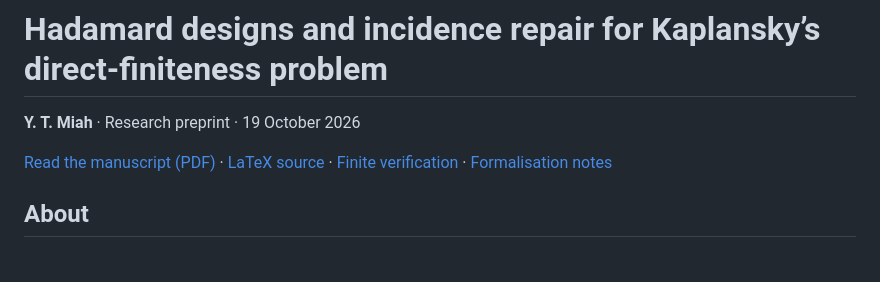
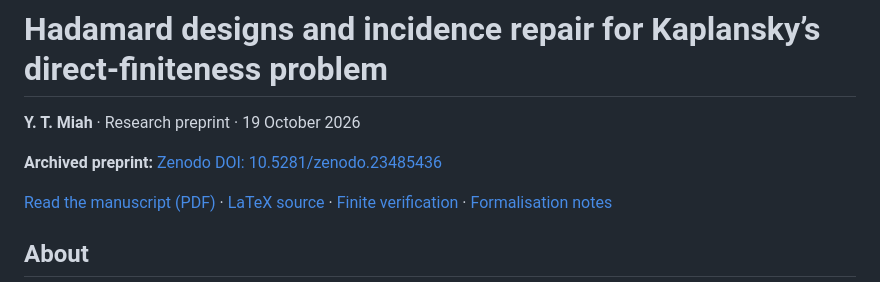
Before and after one commit to oddcurios235/kaplansky-hadamard-designs, a Markdown page: README.md, the part around the change. Rendered like a GitHub page; blank space fills up the shorter version.

Commit message:
Add Zenodo DOI to README

```diff
--- a/README.md
+++ b/README.md
@@ -1,6 +1,8 @@
 # Hadamard designs and incidence repair for Kaplansky’s direct-finiteness problem
 
 **Y. T. Miah** · Research preprint · 19 October 2026
+
+**Archived preprint:** [Zenodo DOI: 10.5281/zenodo.23485436](https://doi.org/10.5281/zenodo.23485436)
 
 [Read the manuscript (PDF)](main.pdf) · [LaTeX source](main.tex) · [Finite verification](supplement/README.md) · [Formalisation notes](FORMALIZATION.md)
 
```
